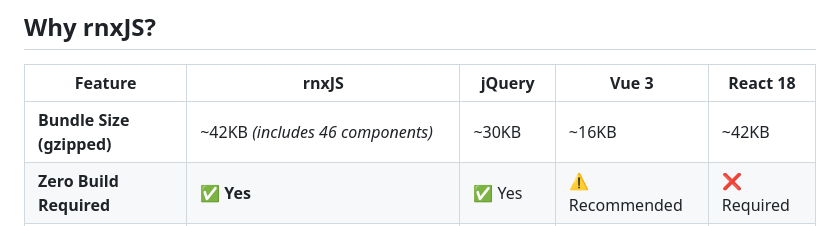
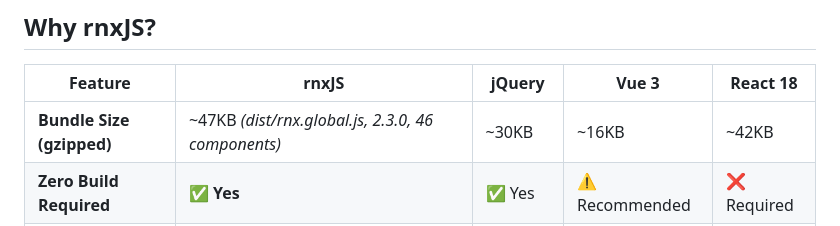
Before and after one commit to BaryoDev/rnxjs, a Markdown page: README.md, the part around the change. Rendered like a GitHub page.

Commit message:
state one measured bundle size (#76)

```diff
--- a/README.md
+++ b/README.md
@@ -575,7 +575,7 @@ import '@arnelirobles/rnxjs/css/bootstrap-m3-theme.css'; // Optional M3 theme
 
 | Feature                   | rnxJS                              | jQuery   | Vue 3         | React 18   |
 | ------------------------- | ---------------------------------- | -------- | ------------- | ---------- |
-| **Bundle Size (gzipped)** | ~42KB *(includes 46 components)*   | ~30KB    | ~16KB         | ~42KB      |
+| **Bundle Size (gzipped)** | ~47KB *(dist/rnx.global.js, 2.3.0, 46 components)* | ~30KB    | ~16KB         | ~42KB      |
 | **Zero Build Required**   | **✅ Yes**                          | ✅ Yes    | ⚠️ Recommended | ❌ Required |
 | **Built-in Components**   | **46**                             | 0        | 0             | 0          |
 | **Two-Way Binding**       | **✅ Built-in**                     | ❌ Manual | ✅ v-model     | ❌ Manual   |
```
Also changed, not shown: docs/BENCHMARKS.md (+5 -3 lines), docs/MIGRATION.md (+1 -1 lines).
